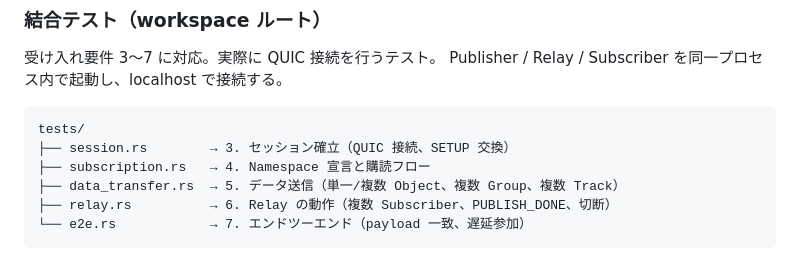
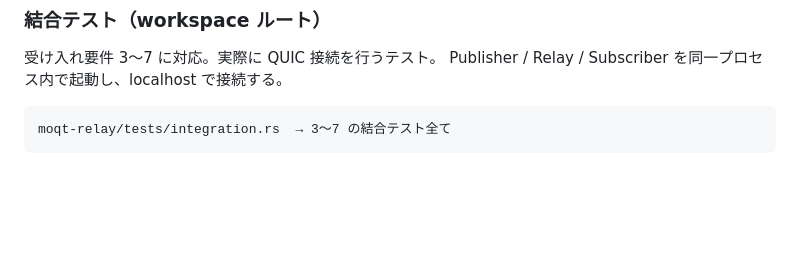
Before and after one commit to d-matsui/moqt-minimal, a Markdown page: docs/design-overview.md, the part around the change. GitHub-like rendering; blank space fills up the shorter version.

Commit message:
Remove empty tests/ dir, update design doc to reflect actual test location
Co-Authored-By: Claude Opus 4.6 (1M context) <noreply@anthropic.com>

````diff
--- a/docs/design-overview.md
+++ b/docs/design-overview.md
@@ -114,10 +114,5 @@ moqt-core/src/data/object.rs          → Object fields のテスト
 Publisher / Relay / Subscriber を同一プロセス内で起動し、localhost で接続する。
 
 ```
-tests/
-├── session.rs        → 3. セッション確立（QUIC 接続、SETUP 交換）
-├── subscription.rs   → 4. Namespace 宣言と購読フロー
-├── data_transfer.rs  → 5. データ送信（単一/複数 Object、複数 Group、複数 Track）
-├── relay.rs          → 6. Relay の動作（複数 Subscriber、PUBLISH_DONE、切断）
-└── e2e.rs            → 7. エンドツーエンド（payload 一致、遅延参加）
+moqt-relay/tests/integration.rs  → 3〜7 の結合テスト全て
 ```
````
